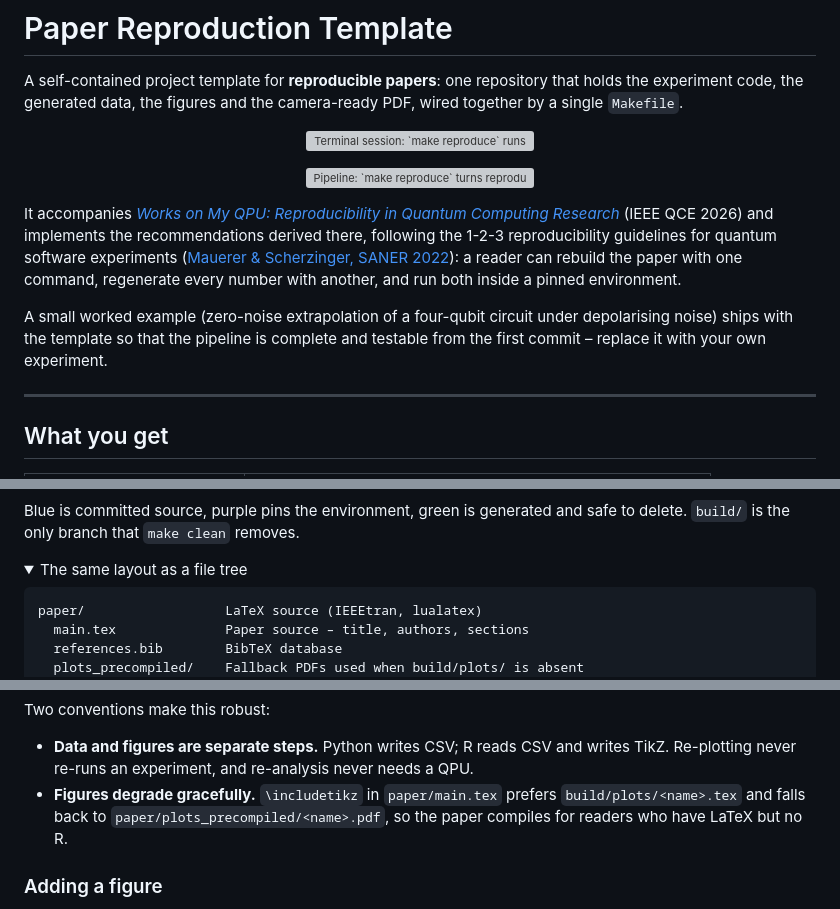
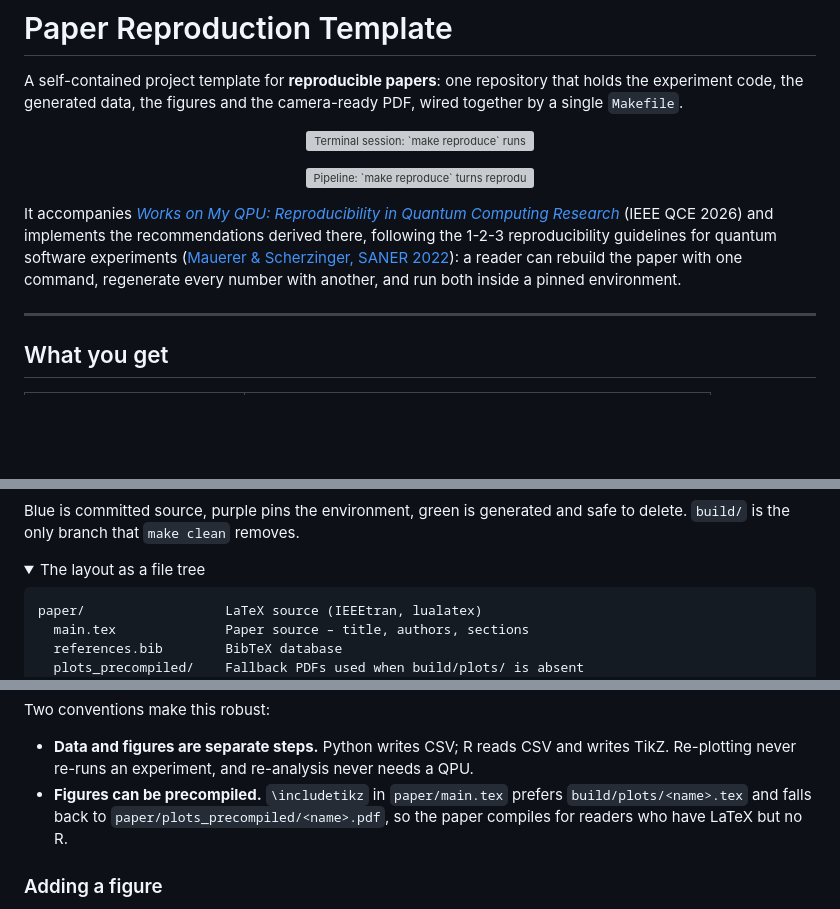
Before and after one commit to lfd/paper-reproduction-template, a Markdown page: README.md, 3 parts joined by grey strips. Rendered like a GitHub page; folded sections open; blank space fills up the shorter version; grey boxes are pictures that could not be loaded.

Commit message:
Minor Readme readabillity changes

````diff
--- a/README.md
+++ b/README.md
@@ -7,9 +7,9 @@ camera-ready PDF, wired together by a single `Makefile`.
 <p align="center">
   <img src=".github/assets/terminal.svg" width="660"
        alt="Terminal session: `make reproduce` runs the experiment and writes
-            build/results/example_zne.csv and build/plots/example_zne.tex,
-            `make check` reports that all results match the committed reference,
-            and `make` writes build/paper/paper_template.pdf."/>
+            build/results/example_zne.csv and build/plots/example_zne.tex, `make`
+            writes build/paper/paper_template.pdf, and `make check` reports that
+            all results match the committed reference."/>
 </p>
 
 <p align="center">
@@ -28,10 +28,6 @@ recommendations derived there, following the 1-2-3 reproducibility guidelines
 for quantum software experiments ([Mauerer & Scherzinger, SANER 2022](https://doi.org/10.1109/SANER53432.2022.00148)):
 a reader can rebuild the paper with one command, regenerate every number with
 another, and run both inside a pinned environment.
-
-A small worked example (zero-noise extrapolation of a four-qubit circuit under
-depolarising noise) ships with the template so that the pipeline is complete
-and testable from the first commit – replace it with your own experiment.
 
 ---
 
@@ -109,7 +105,7 @@ Blue is committed source, purple pins the environment, green is generated and
 safe to delete. `build/` is the only branch that `make clean` removes.
 
 <details>
-<summary>The same layout as a file tree</summary>
+<summary>The layout as a file tree</summary>
 
 ```
 paper/                  LaTeX source (IEEEtran, lualatex)
@@ -256,7 +251,7 @@ Two conventions make this robust:
 - **Data and figures are separate steps.** Python writes CSV; R reads CSV and
   writes TikZ. Re-plotting never re-runs an experiment, and re-analysis never
   needs a QPU.
-- **Figures degrade gracefully.** `\includetikz` in `paper/main.tex` prefers
+- **Figures can be precompiled.** `\includetikz` in `paper/main.tex` prefers
   `build/plots/<name>.tex` and falls back to `paper/plots_precompiled/<name>.pdf`,
   so the paper compiles for readers who have LaTeX but no R.
 
````
Also changed, not shown: other parts of README.md (+4 -5 lines).
